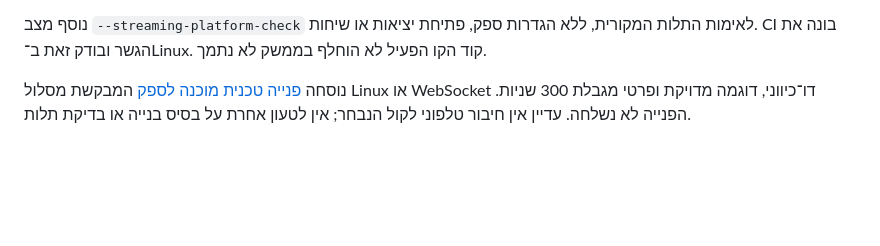
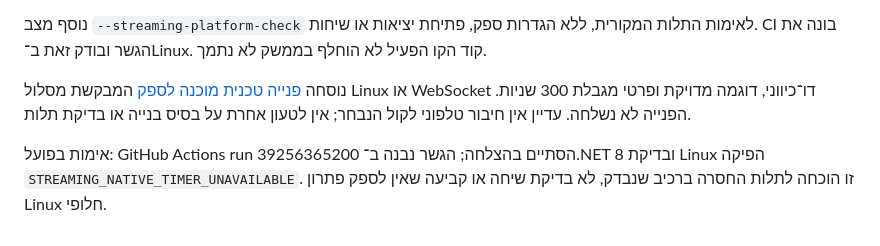
Before and after one commit to MARK-avigail/mirkam-line, a Markdown page: docs/LIVE-VOICE-INTEGRATION-HE.md, the part around the change. GitHub-like rendering; blank space fills up the shorter version.

Commit message:
Record verified Linux native dependency result

```diff
--- a/docs/LIVE-VOICE-INTEGRATION-HE.md
+++ b/docs/LIVE-VOICE-INTEGRATION-HE.md
@@ -50,3 +50,5 @@
 נוסף מצב `--streaming-platform-check` לאימות התלות המקורית, ללא הגדרות ספק, פתיחת יציאות או שיחות. CI בונה את הגשר ובודק זאת ב־Linux. קוד הקו הפעיל לא הוחלף בממשק לא נתמך.
 
 נוסחה [פנייה טכנית מוכנה לספק](VOICE-ELEMENTS-STREAMING-REQUEST.md) המבקשת מסלול Linux או WebSocket דו־כיווני, דוגמה מדויקת ופרטי מגבלת 300 שניות. הפנייה לא נשלחה. עדיין אין חיבור טלפוני לקול הנבחר; אין לטעון אחרת על בסיס בנייה או בדיקת תלות.
+
+אימות בפועל: GitHub Actions run 39256365200 הסתיים בהצלחה; הגשר נבנה ב־.NET 8 ובדיקת Linux הפיקה `STREAMING_NATIVE_TIMER_UNAVAILABLE`. זו הוכחה לתלות החסרה ברכיב שנבדק, לא בדיקת שיחה או קביעה שאין לספק פתרון Linux חלופי.
```
